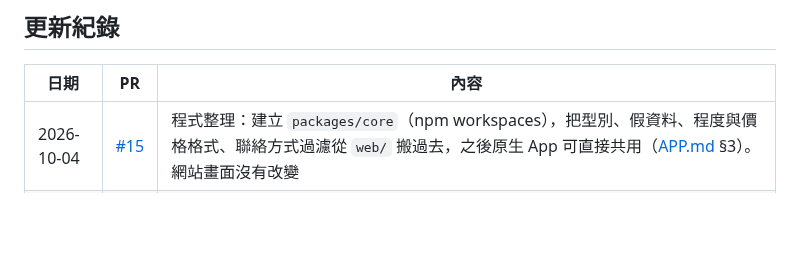
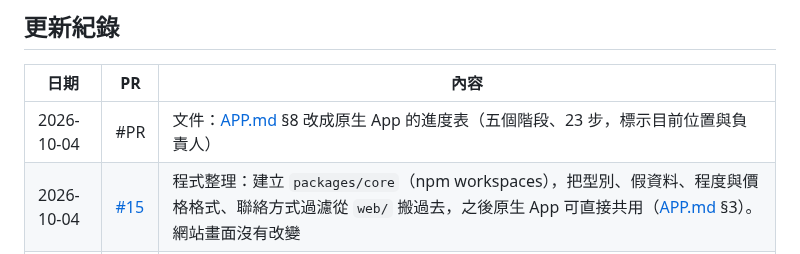
Before and after one commit to wutiger555/PIKYOO, a Markdown page: README.md, the part around the change. GitHub-like rendering; blank space fills up the shorter version.

```diff
--- a/README.md
+++ b/README.md
@@ -26,6 +26,7 @@ A pickleball platform for Taiwan to find courts, coaches, classes, and games.
 
 | 日期 | PR | 內容 |
 |---|---|---|
+| 2026-10-04 | #PR | 文件：[APP.md](docs/APP.md) §8 改成原生 App 的進度表（五個階段、23 步，標示目前位置與負責人） |
 | 2026-10-04 | [#15](https://github.com/wutiger555/PIKYOO/pull/15) | 程式整理：建立 `packages/core`（npm workspaces），把型別、假資料、程度與價格格式、聯絡方式過濾從 `web/` 搬過去，之後原生 App 可直接共用（[APP.md](docs/APP.md) §3）。網站畫面沒有改變 |
 | 2026-10-04 | [#14](https://github.com/wutiger555/PIKYOO/pull/14) | 文件：決定原生 App 路線為 **React Native + Expo**（不用 Capacitor／Flutter），新增 [APP.md](docs/APP.md)：架構、上架流程、網頁與 App 並存的維護規則；更新 PLAN §11.5、PRD Phase 4 |
 | 2026-10-03 | [#12](https://github.com/wutiger555/PIKYOO/pull/12) | 撤回 #11：正式網址切到資料庫後每頁都打不開（約 6 分鐘），先回到 Demo 資料，查 Vercel 環境變數後再重新上線（[BACKEND.md](docs/BACKEND.md) §13） |
```
Also changed, not shown: CLAUDE.md (+1 -1 lines), docs/APP.md (+53 -14 lines).
